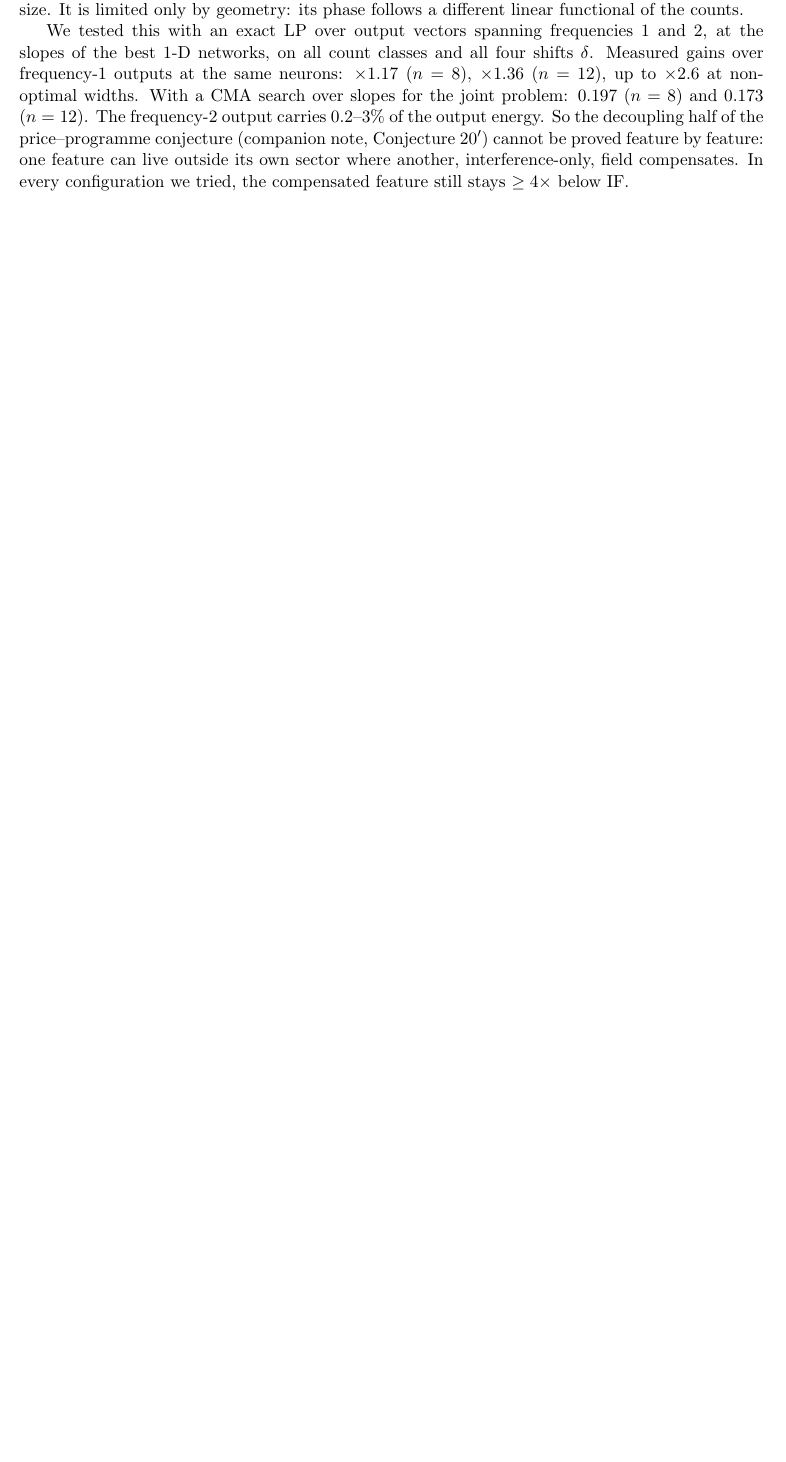
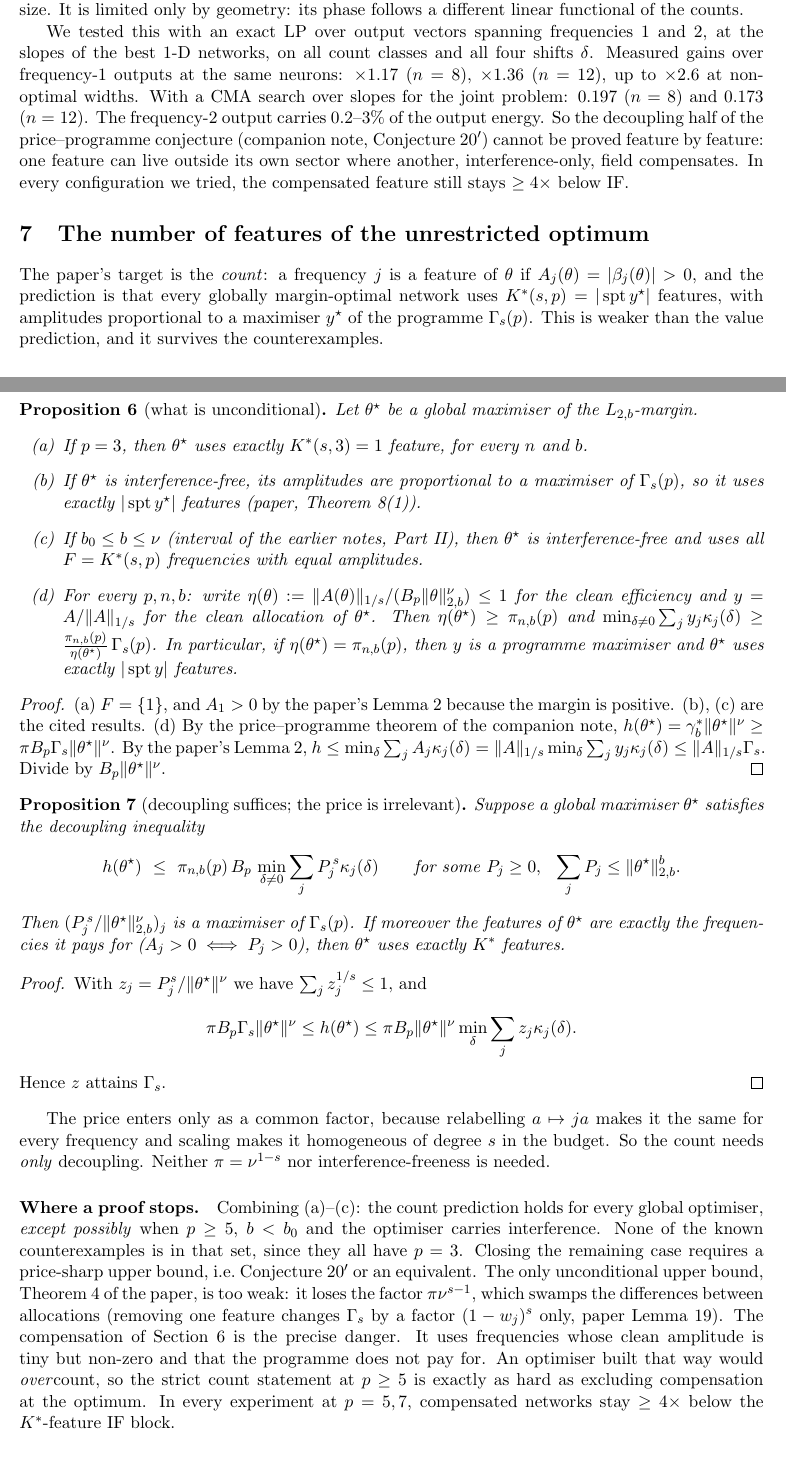
Before and after one commit to UndercoverMathGuy/grok, a LaTeX paper (heracles/conjecture20/mechanism_note.tex): part of page 4 of 5 before the commit and two parts of pages 4 and 5 of 6 after it, the two joined at a grey line, cut so that both start at the same text, the shorter picture padded with empty space. Compiled offline with pdfLaTeX.

Commit message:
mechanism note: the feature count of unrestricted optimisers
Unconditional count results (p=3 all n,b; b in [b0,nu]; clean-efficiency criterion),
proof that decoupling alone (not the IF value or the price) gives count = K*, and
the precise remaining case (p>=5, b<b0, optimiser with interference).

Co-Authored-By: Claude Opus 5.5 <noreply@anthropic.com>
Claude-Session: https://claude.ai/code/session_013pbPZZ8GxBY6NaPqcBMS8R

```diff
--- a/heracles/conjecture20/mechanism_note.tex
+++ b/heracles/conjecture20/mechanism_note.tex
@@ -206,5 +206,58 @@ the price--programme conjecture (companion note, Conjecture~20$'$) cannot be pro
 another, interference-only, field compensates.  In every configuration we tried, the compensated feature still stays
 $\ge4\times$ below IF.
 
+\section{The number of features of the unrestricted optimum}\label{sec:count}
+The paper's target is the \emph{count}: a frequency $j$ is a feature of $\theta$ if $A_j(\theta)=|\beta_j(\theta)|>0$, and the
+prediction is that every globally margin-optimal network uses $K^*(s,p)=|\operatorname{spt}y^\star|$ features, with
+amplitudes proportional to a maximiser $y^\star$ of the programme $\Gamma_s(p)$.  This is weaker than the value prediction,
+and it survives the counterexamples.
+
+\begin{proposition}[what is unconditional]\label{prop:count}
+Let $\theta^\star$ be a global maximiser of the $L_{2,b}$-margin.
+\begin{enumerate}
+\item[(a)] If $p=3$, then $\theta^\star$ uses exactly $K^*(s,3)=1$ feature, for every $n$ and $b$.
+\item[(b)] If $\theta^\star$ is interference-free, its amplitudes are proportional to a maximiser of $\Gamma_s(p)$, so it uses
+exactly $|\operatorname{spt}y^\star|$ features (paper, Theorem 8(1)).
+\item[(c)] If $b_0\le b\le\nu$ (interval of the earlier notes, Part II), then $\theta^\star$ is interference-free and uses all
+$F=K^*(s,p)$ frequencies with equal amplitudes.
+\item[(d)] For every $p,n,b$: write $\eta(\theta):=\|A(\theta)\|_{1/s}/(B_p\|\theta\|_{2,b}^\nu)\le1$ for the clean efficiency
+and $y=A/\|A\|_{1/s}$ for the clean allocation of $\theta^\star$.  Then $\eta(\theta^\star)\ge\pi_{n,b}(p)$ and
+$\min_{\delta\ne0}\sum_jy_j\kappa_j(\delta)\ge\frac{\pi_{n,b}(p)}{\eta(\theta^\star)}\,\Gamma_s(p)$.  In particular, if
+$\eta(\theta^\star)=\pi_{n,b}(p)$, then $y$ is a programme maximiser and $\theta^\star$ uses exactly $|\operatorname{spt}y|$ features.
+\end{enumerate}
+\end{proposition}
+\begin{proof}
+(a) $F=\{1\}$, and $A_1>0$ by the paper's Lemma 2 because the margin is positive.  (b), (c) are the cited results.
+(d) By the price--programme theorem of the companion note,
+$h(\theta^\star)=\gamma^*_b\|\theta^\star\|^\nu\ge\pi B_p\Gamma_s\|\theta^\star\|^\nu$.
+By the paper's Lemma 2, $h\le\min_\delta\sum_jA_j\kappa_j(\delta)=\|A\|_{1/s}\min_\delta\sum_jy_j\kappa_j(\delta)\le\|A\|_{1/s}\Gamma_s$.
+Divide by $B_p\|\theta^\star\|^\nu$.
+\end{proof}
+
+\begin{proposition}[decoupling suffices; the price is irrelevant]\label{prop:dec}
+Suppose a global maximiser $\theta^\star$ satisfies the decoupling inequality
+\[h(\theta^\star)\ \le\ \pi_{n,b}(p)\,B_p\,\min_{\delta\ne0}\sum_{j}P_j^{\,s}\kappa_j(\delta)\qquad\text{for some }P_j\ge0,\ \ \sum_jP_j\le\|\theta^\star\|_{2,b}^b .\]
+Then $(P_j^{\,s}/\|\theta^\star\|^{\nu}_{2,b})_j$ is a maximiser of $\Gamma_s(p)$.  If moreover the features of $\theta^\star$ are exactly
+the frequencies it pays for ($A_j>0\iff P_j>0$), then $\theta^\star$ uses exactly $K^*$ features.
+\end{proposition}
+\begin{proof}
+With $z_j=P_j^s/\|\theta^\star\|^\nu$ we have $\sum_jz_j^{1/s}\le1$, and
+\[\pi B_p\Gamma_s\|\theta^\star\|^\nu\le h(\theta^\star)\le\pi B_p\|\theta^\star\|^\nu\min_\delta\sum_jz_j\kappa_j(\delta).\]
+Hence $z$ attains $\Gamma_s$.
+\end{proof}
+The price enters only as a common factor, because relabelling $a\mapsto ja$ makes it the same for every frequency and scaling
+makes it homogeneous of degree $s$ in the budget.  So the count needs \emph{only} decoupling.  Neither $\pi=\nu^{1-s}$ nor
+interference-freeness is needed.
+
+\paragraph{Where a proof stops.}  Combining (a)--(c): the count prediction holds for every global optimiser, \emph{except
+possibly} when $p\ge5$, $b<b_0$ and the optimiser carries interference.  None of the known counterexamples is in that set,
+since they all have $p=3$.  Closing the remaining case requires a price-sharp upper bound, i.e.\ Conjecture~20$'$ or an
+equivalent.  The only unconditional upper bound, Theorem 4 of the paper, is too weak: it loses the factor
+$\pi\nu^{s-1}$, which swamps the differences between allocations (removing one feature changes $\Gamma_s$ by a
+factor $(1-w_j)^s$ only, paper Lemma 19).  The compensation of Section~6 is the precise danger.  It uses frequencies whose
+clean amplitude is tiny but non-zero and that the programme does not pay for.  An optimiser built that way would
+\emph{over}count, so the strict count statement at $p\ge5$ is exactly as hard as excluding compensation at the optimum.
+In every experiment at $p=5,7$, compensated networks stay $\ge4\times$ below the $K^*$-feature IF block.
+
 \section{What is proved, what is false, what is open}
 \begin{center}
```
Also changed, not shown: heracles/conjecture20/mechanism_note.pdf, heracles/conjecture20/mechanism_note.tex (7 more changed lines).
